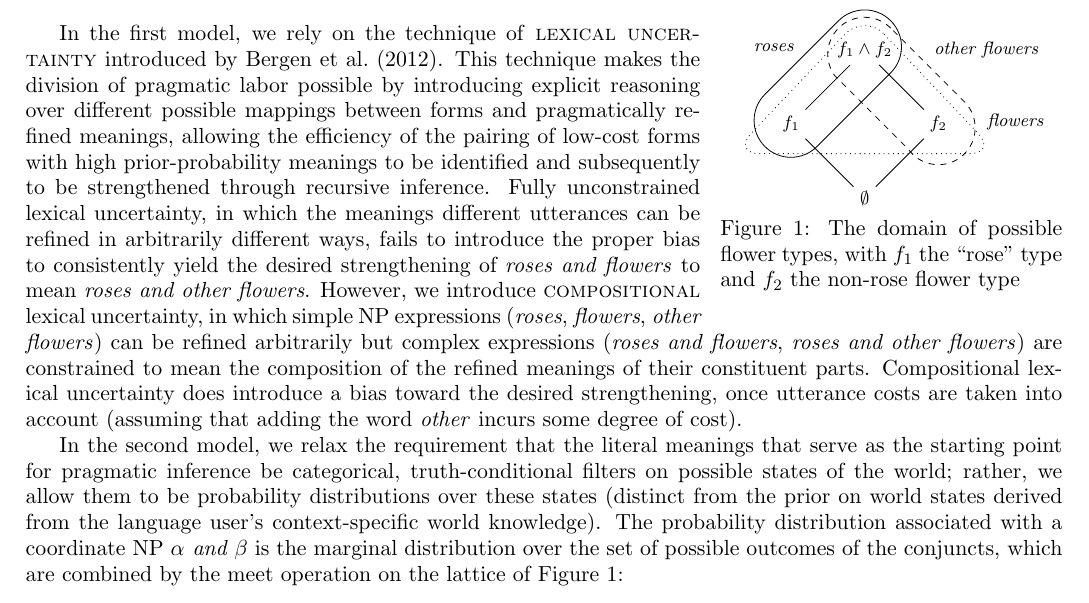
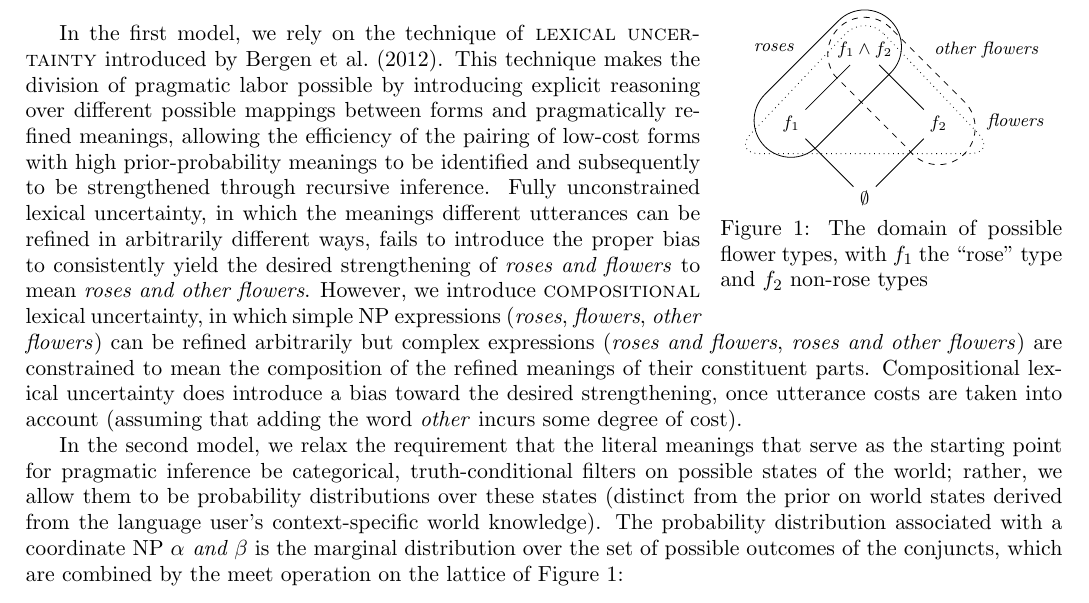
Before and after one commit to rlevy/roses_and_flowers_bayesian_pragmatics_workshop_abstract, a LaTeX document (abstract.tex): part of page 2 of 2, cut so that both start at the same text. Compiled offline with pdfLaTeX.

Commit message:
fixed figure caption

```diff
--- a/abstract.tex
+++ b/abstract.tex
@@ -160,7 +160,7 @@ near end] {\emph{flowers}}   (1.8,-0.4) -- (-1.8,-0.4) -- cycle;
 \end{center}
 \vspace{-0.8cm}
 
-\caption{The domain of possible flower types, with $f_1$ the ``rose'' type and $f_2$ the non-rose flower type}
+\caption{The domain of possible flower types, with $f_1$ the ``rose'' type and $f_2$ non-rose types}
   \label{fig:1}
 \end{wrapfigure}
 
```
